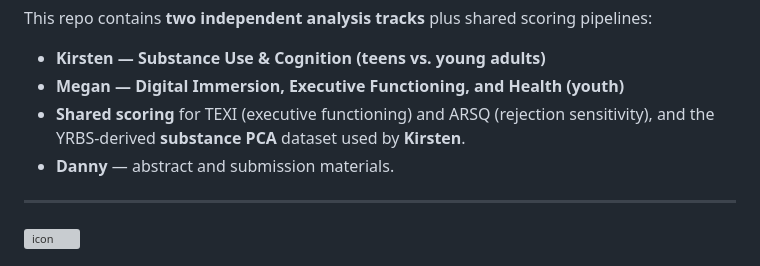
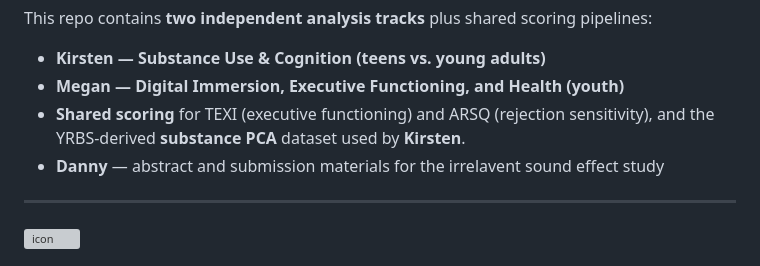
Before and after one commit to dzweben/CABLAB-Psychonomics_2025, a Markdown page: ReadMe.md, the part around the change. GitHub-like rendering; grey boxes are pictures that could not be loaded.

Commit message:
added ISE

```diff
--- a/ReadMe.md
+++ b/ReadMe.md
@@ -8,7 +8,7 @@ This repo contains **two independent analysis tracks** plus shared scoring pipel
 - **Kirsten — Substance Use & Cognition (teens vs. young adults)**
 - **Megan — Digital Immersion, Executive Functioning, and Health (youth)**
 - **Shared scoring** for TEXI (executive functioning) and ARSQ (rejection sensitivity), and the YRBS-derived **substance PCA** dataset used by **Kirsten**.
-- **Danny** — abstract and submission materials.
+- **Danny** — abstract and submission materials for the irrelavent sound effect study
 
 
 ---
```
